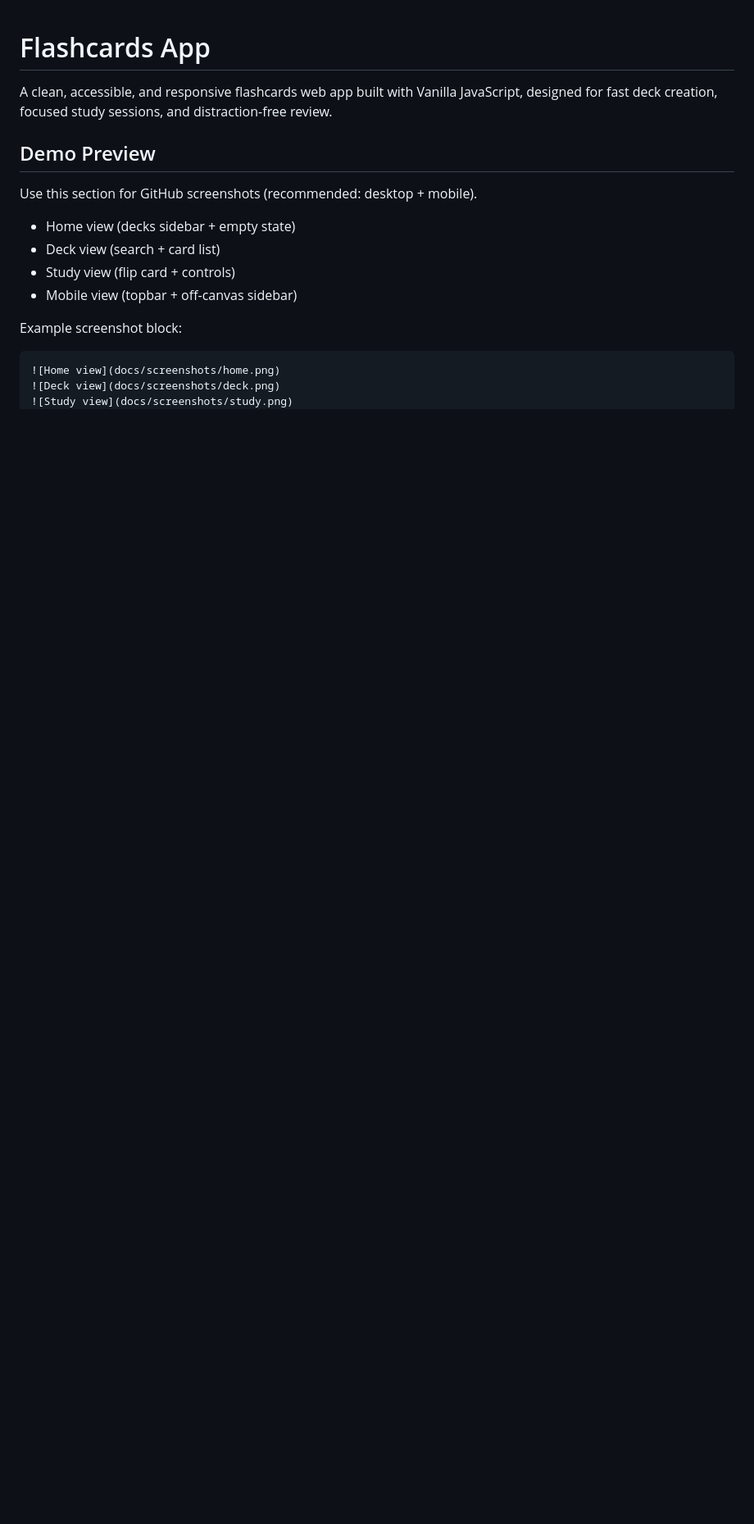
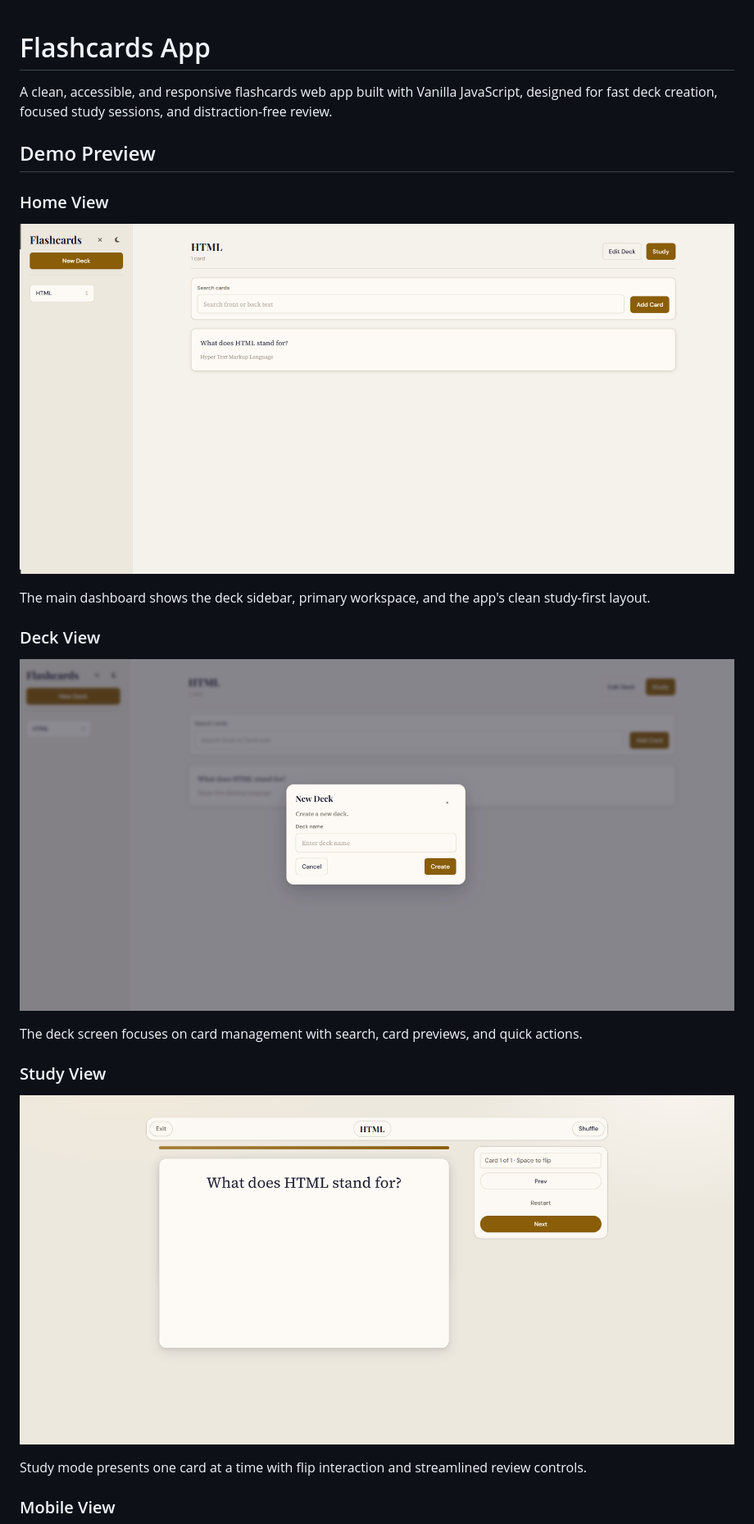
Before and after one commit to Robb-Designs/flash-card-app, a Markdown page: README.md, the part around one of its changes. Shown at 82% size. Rendered like a GitHub page; blank space fills up the shorter version.

Commit message:
updated readme: added screenshots

````diff
--- a/README.md
+++ b/README.md
@@ -4,17 +4,24 @@ A clean, accessible, and responsive flashcards web app built with Vanilla JavaSc
 
 ## Demo Preview
 
-Use this section for GitHub screenshots (recommended: desktop + mobile).
+### Home View
 
-- Home view (decks sidebar + empty state)
-- Deck view (search + card list)
-- Study view (flip card + controls)
-- Mobile view (topbar + off-canvas sidebar)
+![Home view](docs/screenshots/home.png)
 
-Example screenshot block:
+The main dashboard shows the deck sidebar, primary workspace, and the app's clean study-first layout.
 
-```md
-![Home view](docs/screenshots/home.png)
+### Deck View
+
 ![Deck view](docs/screenshots/deck.png)
+
+The deck screen focuses on card management with search, card previews, and quick actions.
+
+### Study View
+
 ![Study view](docs/screenshots/study.png)
+
+Study mode presents one card at a time with flip interaction and streamlined review controls.
+
+### Mobile View
+
 ![Mobile view](docs/screenshots/mobile.png)
````
Also changed, not shown: other parts of README.md (+2 -1 lines).
